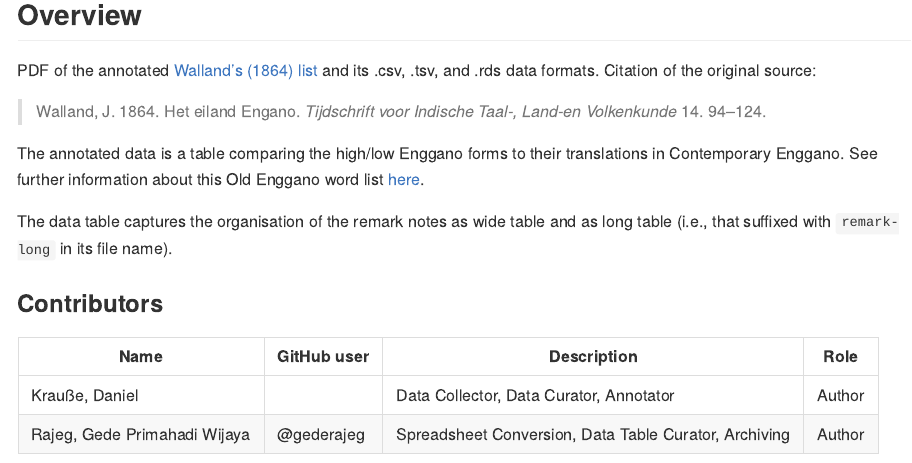
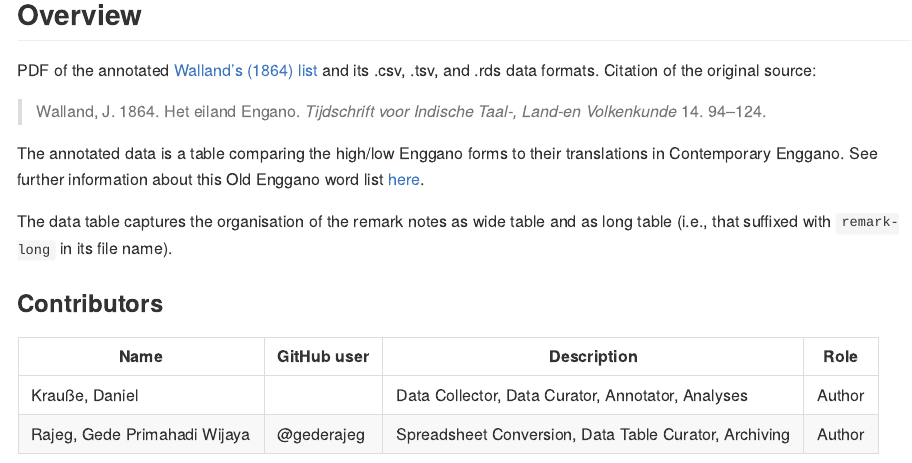
Before and after one commit to engganolang/walland-1864-annotated, an R Markdown document (README.Rmd): the page in a window 1100 px wide, from 420 px down. The pictures show the output file README.md that the author committed with the source, drawn offline in the style of GitHub.

Commit message:
Update README and .cff.

```diff
--- a/README.Rmd
+++ b/README.Rmd
@@ -38,5 +38,5 @@ The data table captures the organisation of the remark notes as wide table and a
 
 Name | GitHub user | Description | Role
 --- | --- | --- | ---
-Krauße, Daniel | | Data Collector, Data Curator, Annotator | Author
+Krauße, Daniel | | Data Collector, Data Curator, Annotator, Analyses | Author
 Rajeg, Gede Primahadi Wijaya | @gederajeg | Spreadsheet Conversion, Data Table Curator, Archiving | Author
```
Also changed, not shown: README.md, 1 other file.
